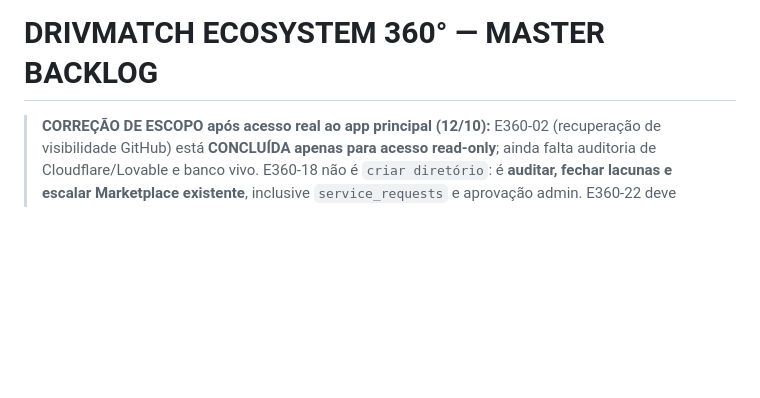
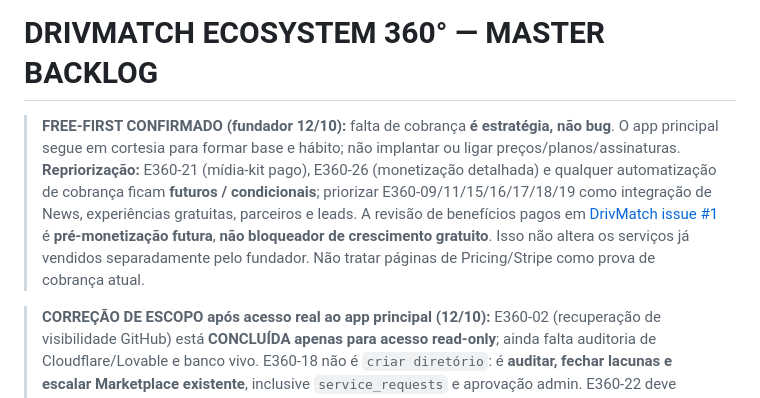
Before and after one commit to handsondispatcher/drivmatch-news, a Markdown page: docs/MASTER_BACKLOG.md, the part around the change. GitHub-like rendering; blank space fills up the shorter version.

Commit message:
docs: honor intentional free-first acquisition and defer platform monetization

```diff
--- a/docs/MASTER_BACKLOG.md
+++ b/docs/MASTER_BACKLOG.md
@@ -1,4 +1,7 @@
 # DRIVMATCH ECOSYSTEM 360° — MASTER BACKLOG
+
+
+> **FREE-FIRST CONFIRMADO (fundador 12/10):** falta de cobrança **é estratégia, não bug**. O app principal segue em cortesia para formar base e hábito; não implantar ou ligar preços/planos/assinaturas. **Repriorização:** E360-21 (mídia-kit pago), E360-26 (monetização detalhada) e qualquer automatização de cobrança ficam **futuros / condicionais**; priorizar E360-09/11/15/16/17/18/19 como integração de News, experiências gratuitas, parceiros e leads. A revisão de benefícios pagos em [DrivMatch issue #1](https://github.com/DrivMatch/drivmatch/issues/1) é **pré-monetização futura**, **não bloqueador de crescimento gratuito**. Isso não altera os serviços já vendidos separadamente pelo fundador. Não tratar páginas de Pricing/Stripe como prova de cobrança atual.
 
 > **CORREÇÃO DE ESCOPO após acesso real ao app principal (12/10):** E360-02 (recuperação de visibilidade GitHub) está **CONCLUÍDA apenas para acesso read-only**; ainda falta auditoria de Cloudflare/Lovable e banco vivo. E360-18 não é `criar diretório`: é **auditar, fechar lacunas e escalar Marketplace existente**, inclusive `service_requests` e aprovação admin. E360-22 deve integrar/revisar fluxos **já presentes** de carreira/job invitations; E360-23 deve adaptar **DrivMe/requests existentes**; E360-25 deve partir dos **equipment listings existentes**. Não criar novo CRM, tabelas de users, auth ou Stripe por presunção. Documento de evidência: [APP_MAIN_READONLY_AUDIT_2026-10-12.md](APP_MAIN_READONLY_AUDIT_2026-10-12.md). Registrar revisão de `.env` versionado como P0 de segurança, sem ler ou expor segredo nos documentos.
 
```
